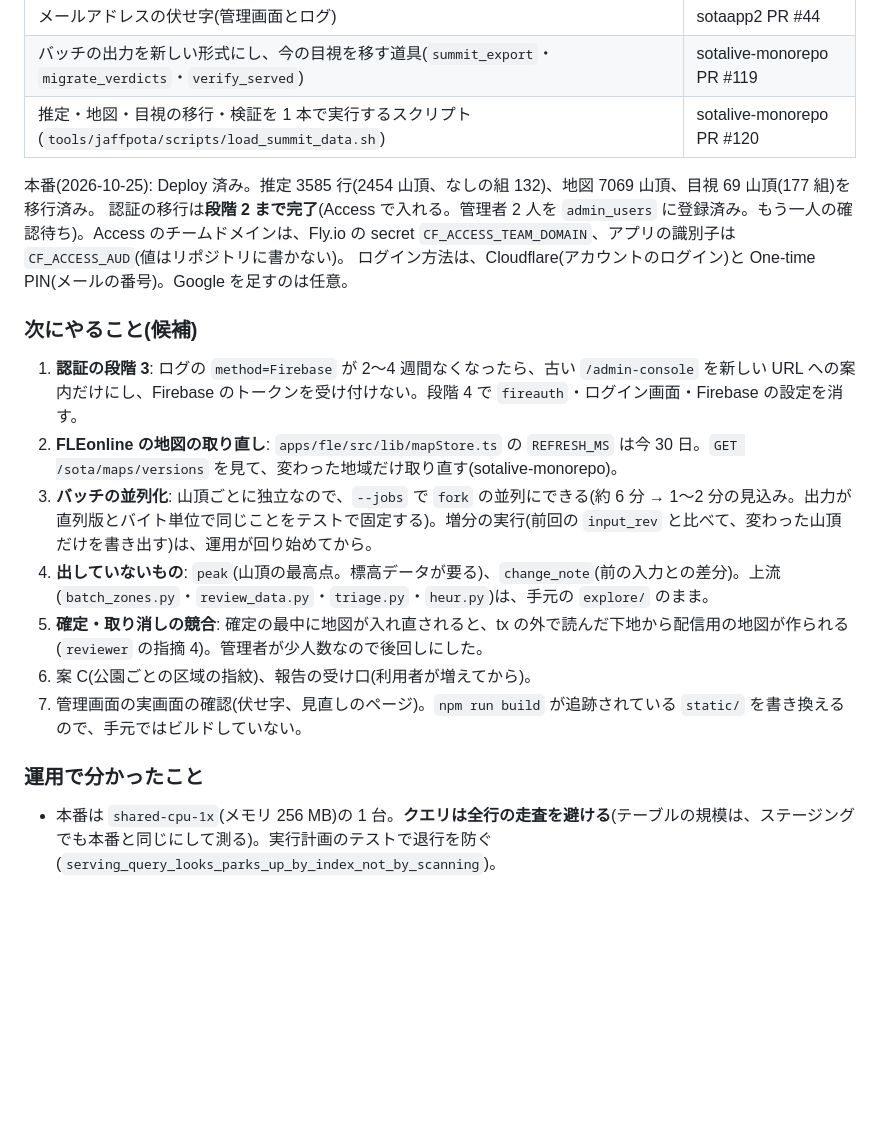
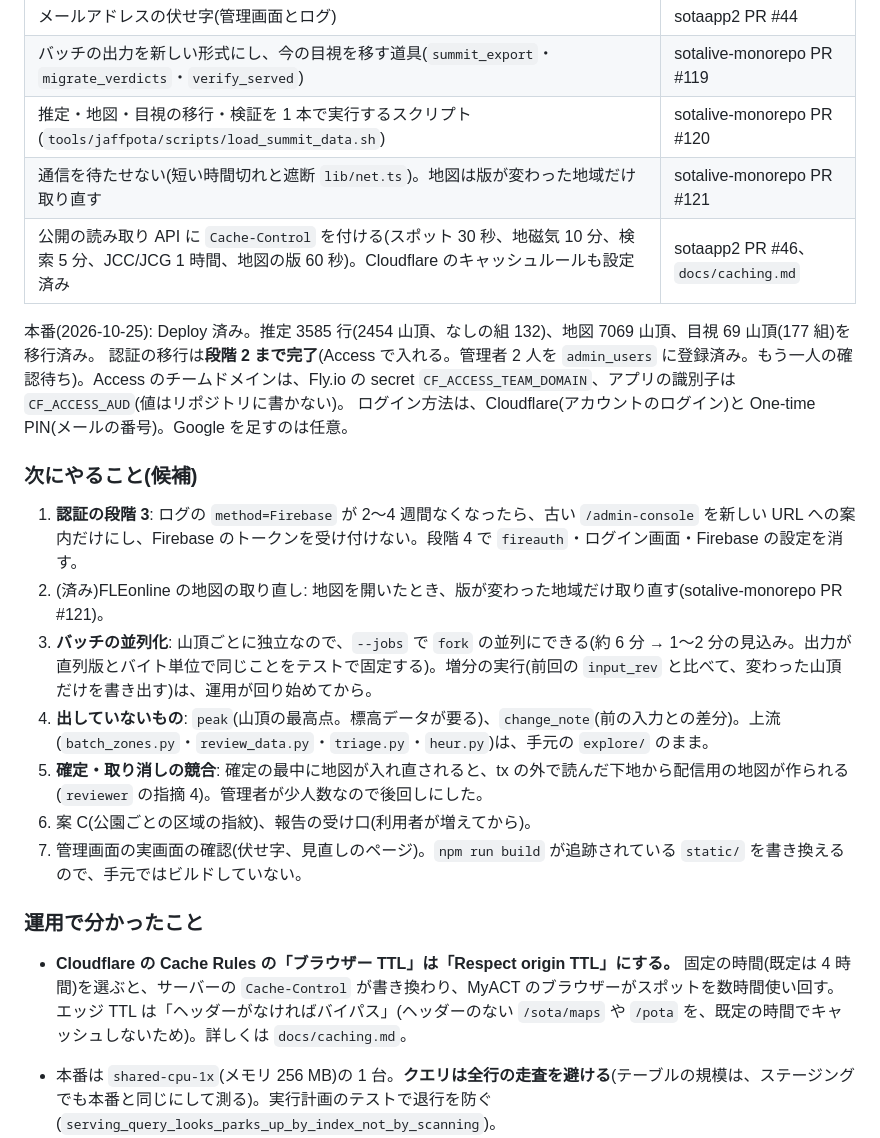
Before and after one commit to jl1nie/sotaapp2, a Markdown page: docs/summit-map-admin-notes.md, the part around the change. GitHub-like rendering; blank space fills up the shorter version.

```diff
--- a/docs/summit-map-admin-notes.md
+++ b/docs/summit-map-admin-notes.md
@@ -114,6 +114,8 @@ full と 2 m 簡略化の差(最大 2 m)は、境界付近の判定の幅(FLE
 | メールアドレスの伏せ字(管理画面とログ) | sotaapp2 PR #44 |
 | バッチの出力を新しい形式にし、今の目視を移す道具(`summit_export`・`migrate_verdicts`・`verify_served`) | sotalive-monorepo PR #119 |
 | 推定・地図・目視の移行・検証を 1 本で実行するスクリプト(`tools/jaffpota/scripts/load_summit_data.sh`) | sotalive-monorepo PR #120 |
+| 通信を待たせない(短い時間切れと遮断 `lib/net.ts`)。地図は版が変わった地域だけ取り直す | sotalive-monorepo PR #121 |
+| 公開の読み取り API に `Cache-Control` を付ける(スポット 30 秒、地磁気 10 分、検索 5 分、JCC/JCG 1 時間、地図の版 60 秒)。Cloudflare のキャッシュルールも設定済み | sotaapp2 PR #46、`docs/caching.md` |
 
 本番(2026-10-25): Deploy 済み。推定 3585 行(2454 山頂、なしの組 132)、地図 7069 山頂、目視 69 山頂(177 組)を移行済み。
 認証の移行は**段階 2 まで完了**(Access で入れる。管理者 2 人を `admin_users` に登録済み。もう一人の確認待ち)。Access のチームドメインは、Fly.io の secret `CF_ACCESS_TEAM_DOMAIN`、アプリの識別子は `CF_ACCESS_AUD`(値はリポジトリに書かない)。
@@ -122,7 +124,7 @@ full と 2 m 簡略化の差(最大 2 m)は、境界付近の判定の幅(FLE
 ### 次にやること(候補)
 
 1. **認証の段階 3**: ログの `method=Firebase` が 2〜4 週間なくなったら、古い `/admin-console` を新しい URL への案内だけにし、Firebase のトークンを受け付けない。段階 4 で `fireauth`・ログイン画面・Firebase の設定を消す。
-2. **FLEonline の地図の取り直し**: `apps/fle/src/lib/mapStore.ts` の `REFRESH_MS` は今 30 日。`GET /sota/maps/versions` を見て、変わった地域だけ取り直す(sotalive-monorepo)。
+2. (済み)FLEonline の地図の取り直し: 地図を開いたとき、版が変わった地域だけ取り直す(sotalive-monorepo PR #121)。
 3. **バッチの並列化**: 山頂ごとに独立なので、`--jobs` で `fork` の並列にできる(約 6 分 → 1〜2 分の見込み。出力が直列版とバイト単位で同じことをテストで固定する)。増分の実行(前回の `input_rev` と比べて、変わった山頂だけを書き出す)は、運用が回り始めてから。
 4. **出していないもの**: `peak`(山頂の最高点。標高データが要る)、`change_note`(前の入力との差分)。上流(`batch_zones.py`・`review_data.py`・`triage.py`・`heur.py`)は、手元の `explore/` のまま。
 5. **確定・取り消しの競合**: 確定の最中に地図が入れ直されると、tx の外で読んだ下地から配信用の地図が作られる(`reviewer` の指摘 4)。管理者が少人数なので後回しにした。
@@ -130,6 +132,8 @@ full と 2 m 簡略化の差(最大 2 m)は、境界付近の判定の幅(FLE
 7. 管理画面の実画面の確認(伏せ字、見直しのページ)。`npm run build` が追跡されている `static/` を書き換えるので、手元ではビルドしていない。
 
 ### 運用で分かったこと
+
+- **Cloudflare の Cache Rules の「ブラウザー TTL」は「Respect origin TTL」にする。** 固定の時間(既定は 4 時間)を選ぶと、サーバーの `Cache-Control` が書き換わり、MyACT のブラウザーがスポットを数時間使い回す。エッジ TTL は「ヘッダーがなければバイパス」(ヘッダーのない `/sota/maps` や `/pota` を、既定の時間でキャッシュしないため)。詳しくは `docs/caching.md`。
 
 - 本番は `shared-cpu-1x`(メモリ 256 MB)の 1 台。**クエリは全行の走査を避ける**(テーブルの規模は、ステージングでも本番と同じにして測る)。実行計画のテストで退行を防ぐ(`serving_query_looks_parks_up_by_index_not_by_scanning`)。
 - **本番に対する検証は標本にする**(全山頂は約 1.4 万リクエスト。`verify_served --sample 300 --workers 2`)。全山頂の検証は、手元のステージングでだけ実行する。
```
Also changed, not shown: docs/caching.md (+22 -8 lines).
